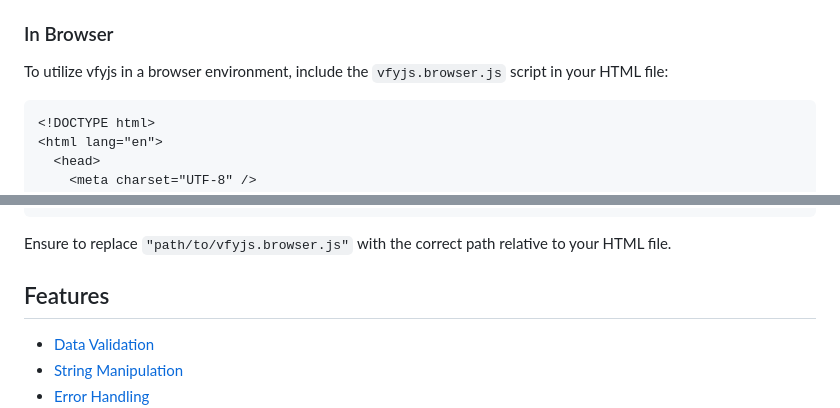
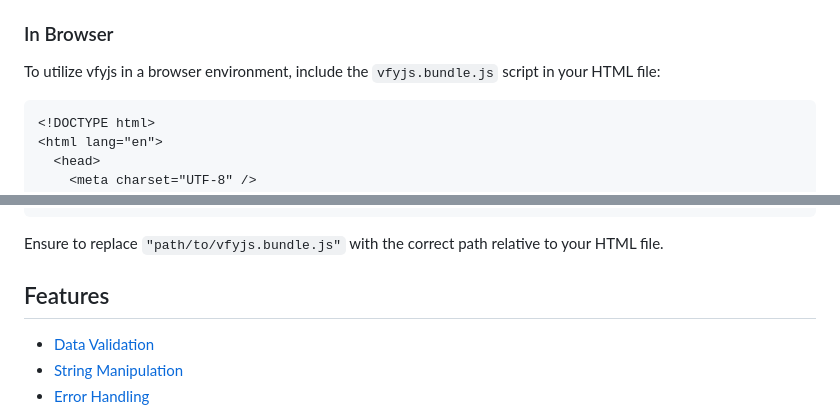
Before and after one commit to m-mdy-m/VfyJS, a Markdown page: README.md, 2 parts joined by grey strips. GitHub-like rendering.

Commit message:
update name file

````diff
--- a/README.md
+++ b/README.md
@@ -23,7 +23,7 @@ The `isPassword` function checks whether the provided string meets the criteria
 
 ### In Browser
 
-To utilize vfyjs in a browser environment, include the `vfyjs.browser.js` script in your HTML file:
+To utilize vfyjs in a browser environment, include the `vfyjs.bundle.js` script in your HTML file:
 
 ```html
 <!DOCTYPE html>
@@ -46,7 +46,7 @@ To utilize vfyjs in a browser environment, include the `vfyjs.browser.js` script
 </html>
 ```
 
-Ensure to replace `"path/to/vfyjs.browser.js"` with the correct path relative to your HTML file.
+Ensure to replace `"path/to/vfyjs.bundle.js"` with the correct path relative to your HTML file.
 
 ## Features
 
````
Also changed, not shown: other parts of README.md (+1 -1 lines).
